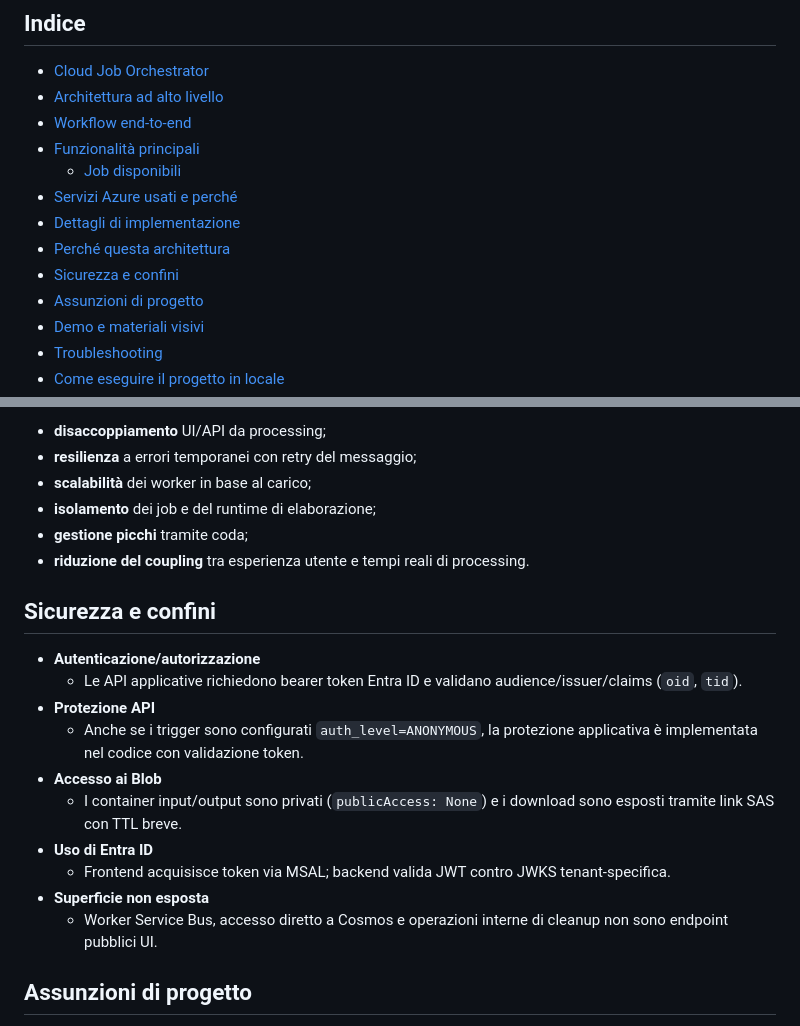
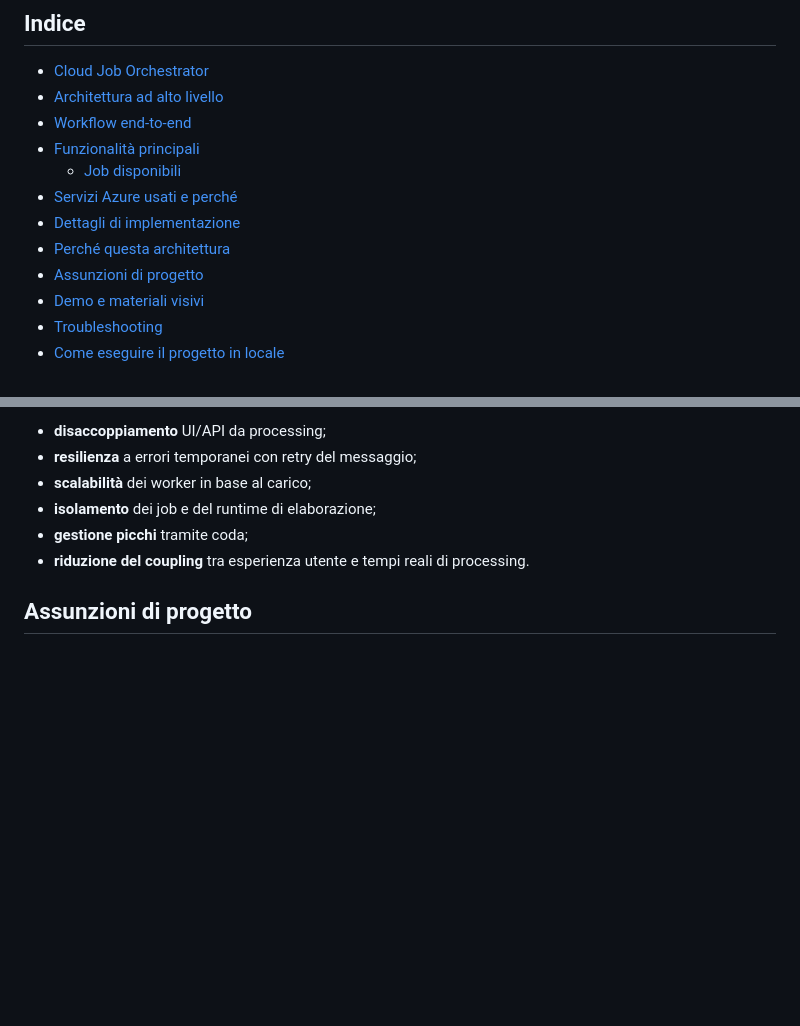
Before and after one commit to DomenicoAnzalone/cloud-job-orchestrator, a Markdown page: README.md, 2 parts joined by grey strips. Drawn GitHub-style; blank space fills up the shorter version.

Commit message:
chore: update readme

```diff
--- a/README.md
+++ b/README.md
@@ -39,7 +39,6 @@
 - [Servizi Azure usati e perché](#servizi-azure-usati-e-perché)
 - [Dettagli di implementazione](#dettagli-di-implementazione)
 - [Perché questa architettura](#perché-questa-architettura)
-- [Sicurezza e confini](#sicurezza-e-confini)
 - [Assunzioni di progetto](#assunzioni-di-progetto)
 - [Demo e materiali visivi](#demo-e-materiali-visivi)
 - [Troubleshooting](#troubleshooting)
@@ -234,19 +233,6 @@ Benefici pratici:
 - **gestione picchi** tramite coda;
 - **riduzione del coupling** tra esperienza utente e tempi reali di processing.
 
-## Sicurezza e confini
-
-- **Autenticazione/autorizzazione**
-  - Le API applicative richiedono bearer token Entra ID e validano audience/issuer/claims (`oid`, `tid`).
-- **Protezione API**
-  - Anche se i trigger sono configurati `auth_level=ANONYMOUS`, la protezione applicativa è implementata nel codice con validazione token.
-- **Accesso ai Blob**
-  - I container input/output sono privati (`publicAccess: None`) e i download sono esposti tramite link SAS con TTL breve.
-- **Uso di Entra ID**
-  - Frontend acquisisce token via MSAL; backend valida JWT contro JWKS tenant-specifica.
-- **Superficie non esposta**
-  - Worker Service Bus, accesso diretto a Cosmos e operazioni interne di cleanup non sono endpoint pubblici UI.
-
 ## Assunzioni di progetto
 
 - La UI è progettata per job relativamente veloci e per il monitoraggio operativo in tempo reale.
```
